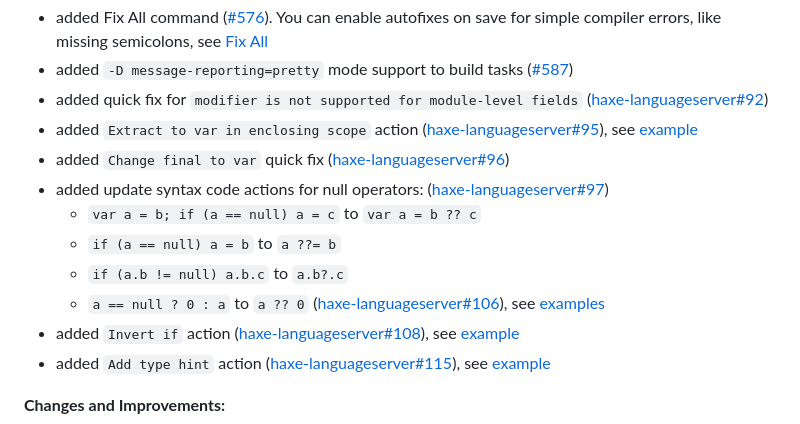
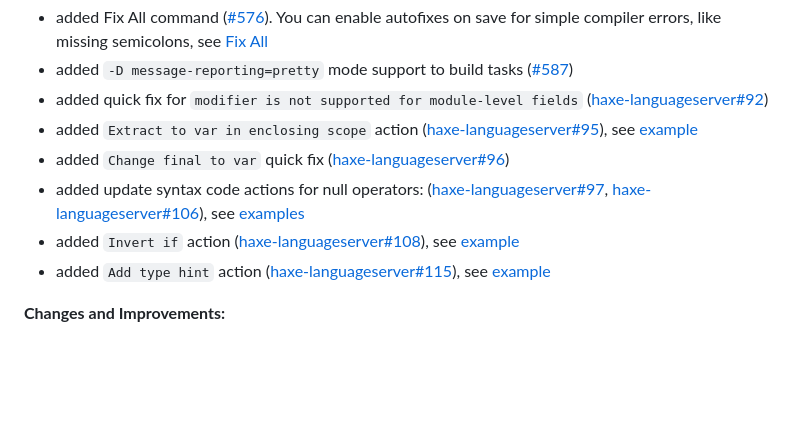
Before and after one commit to vshaxe/vshaxe, a Markdown page: CHANGELOG.md, the part around the change. Drawn GitHub-style; blank space fills up the shorter version.

Commit message:
Remove sublist

```diff
--- a/CHANGELOG.md
+++ b/CHANGELOG.md
@@ -7,11 +7,7 @@
 - added quick fix for `modifier is not supported for module-level fields` ([haxe-languageserver#92](https://github.com/vshaxe/haxe-language-server/pull/92))
 - added `Extract to var in enclosing scope` action ([haxe-languageserver#95](https://github.com/vshaxe/haxe-language-server/pull/95)), see [example](https://github.com/vshaxe/vshaxe/wiki/Code-Actions#extract-var-to-enclosing-scope)
 - added `Change final to var` quick fix ([haxe-languageserver#96](https://github.com/vshaxe/haxe-language-server/pull/96))
-- added update syntax code actions for null operators: ([haxe-languageserver#97](https://github.com/vshaxe/haxe-language-server/pull/97))
-  - `var a = b; if (a == null) a = c` to `var a = b ?? c`
-  - `if (a == null) a = b` to `a ??= b`
-  - `if (a.b != null) a.b.c` to `a.b?.c`
-  - `a == null ? 0 : a` to `a ?? 0` ([haxe-languageserver#106](https://github.com/vshaxe/haxe-language-server/pull/106)), see [examples](https://github.com/vshaxe/vshaxe/wiki/Code-Actions#update-to-null-operators)
+- added update syntax code actions for null operators: ([haxe-languageserver#97](https://github.com/vshaxe/haxe-language-server/pull/97), [haxe-languageserver#106](https://github.com/vshaxe/haxe-language-server/pull/106)), see [examples](https://github.com/vshaxe/vshaxe/wiki/Code-Actions#update-to-null-operators)
 - added `Invert if` action ([haxe-languageserver#108](https://github.com/vshaxe/haxe-language-server/pull/108)), see [example](https://github.com/vshaxe/vshaxe/wiki/Code-Actions#invert-if)
 - added `Add type hint` action ([haxe-languageserver#115](https://github.com/vshaxe/haxe-language-server/pull/115)), see [example](https://github.com/vshaxe/vshaxe/wiki/Code-Actions#add-type-hint)
 
```
